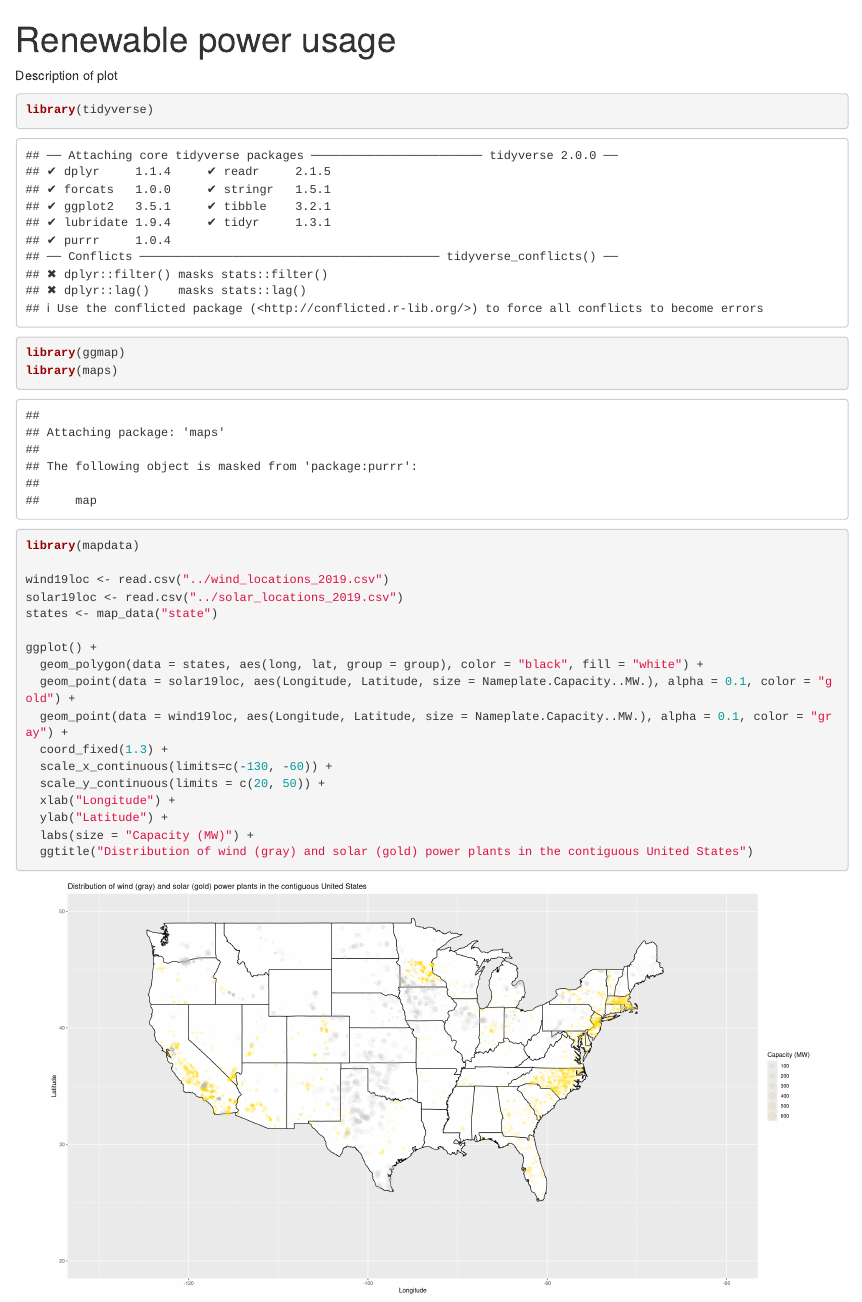
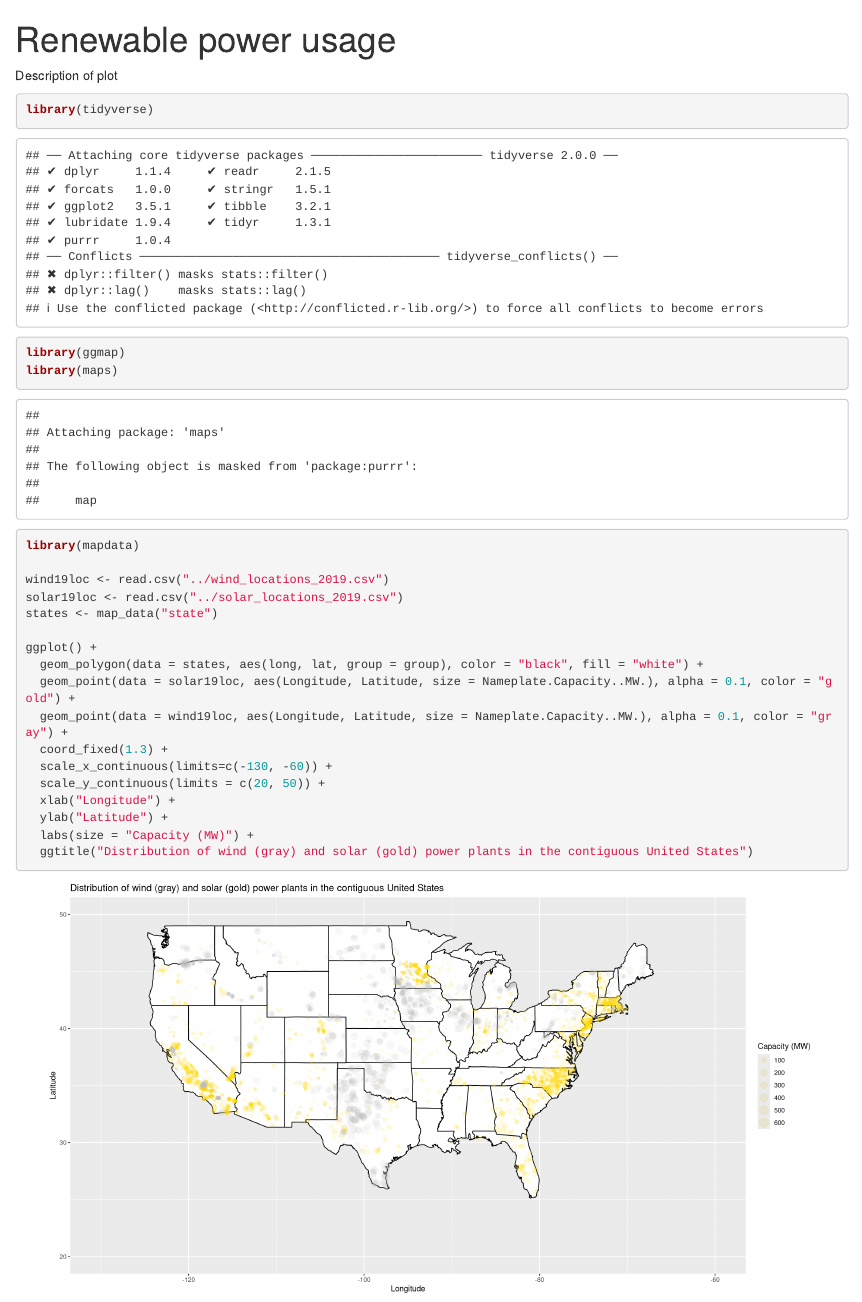
Before and after one commit to bjoring/renewable-energy, an R Markdown document (powerplants/index.Rmd): the page in a window 1100 px wide, from its top. Rendered offline with R 4.5, knitr and Pandoc, with nearby package versions.

Commit message:
adjusted plot size

````diff
--- a/powerplants/index.Rmd
+++ b/powerplants/index.Rmd
@@ -5,7 +5,7 @@ output: html_notebook
 
 Description of plot
 
-```{r results = FALSE, warning = FALSE, fig.width = 20, fig.height = 10}
+```{r results = FALSE, warning = FALSE, fig.width = 16, fig.height = 8}
 library(tidyverse)
 library(ggmap)
 library(maps)
````
Also changed, not shown: powerplants/index.nb.html.
